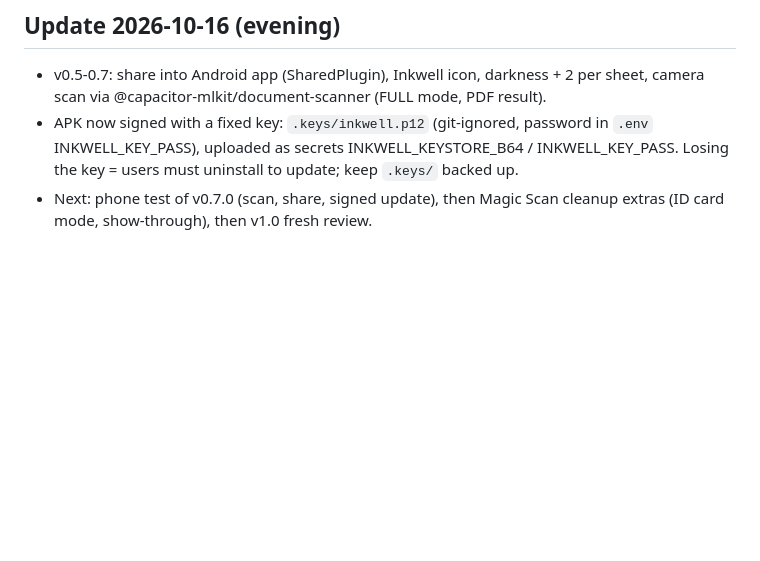
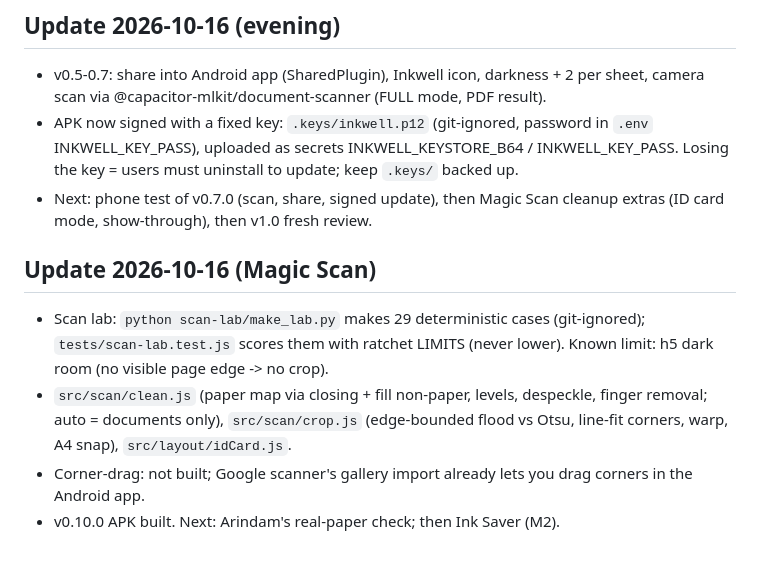
Before and after one commit to Arindam2000/inkwell, a Markdown page: HANDOFF.md, the part around the change. GitHub-like rendering; blank space fills up the shorter version.

Commit message:
Handoff: Magic Scan lab
Co-Authored-By: Claude Opus 5.5 (1M context) <noreply@anthropic.com>

```diff
--- a/HANDOFF.md
+++ b/HANDOFF.md
@@ -33,3 +33,9 @@
 - v0.5-0.7: share into Android app (SharedPlugin), Inkwell icon, darkness + 2 per sheet, camera scan via @capacitor-mlkit/document-scanner (FULL mode, PDF result).
 - APK now signed with a fixed key: `.keys/inkwell.p12` (git-ignored, password in `.env` INKWELL_KEY_PASS), uploaded as secrets INKWELL_KEYSTORE_B64 / INKWELL_KEY_PASS. Losing the key = users must uninstall to update; keep `.keys/` backed up.
 - Next: phone test of v0.7.0 (scan, share, signed update), then Magic Scan cleanup extras (ID card mode, show-through), then v1.0 fresh review.
+
+## Update 2026-10-16 (Magic Scan)
+- Scan lab: `python scan-lab/make_lab.py` makes 29 deterministic cases (git-ignored); `tests/scan-lab.test.js` scores them with ratchet LIMITS (never lower). Known limit: h5 dark room (no visible page edge -> no crop).
+- `src/scan/clean.js` (paper map via closing + fill non-paper, levels, despeckle, finger removal; auto = documents only), `src/scan/crop.js` (edge-bounded flood vs Otsu, line-fit corners, warp, A4 snap), `src/layout/idCard.js`.
+- Corner-drag: not built; Google scanner's gallery import already lets you drag corners in the Android app.
+- v0.10.0 APK built. Next: Arindam's real-paper check; then Ink Saver (M2).
```
